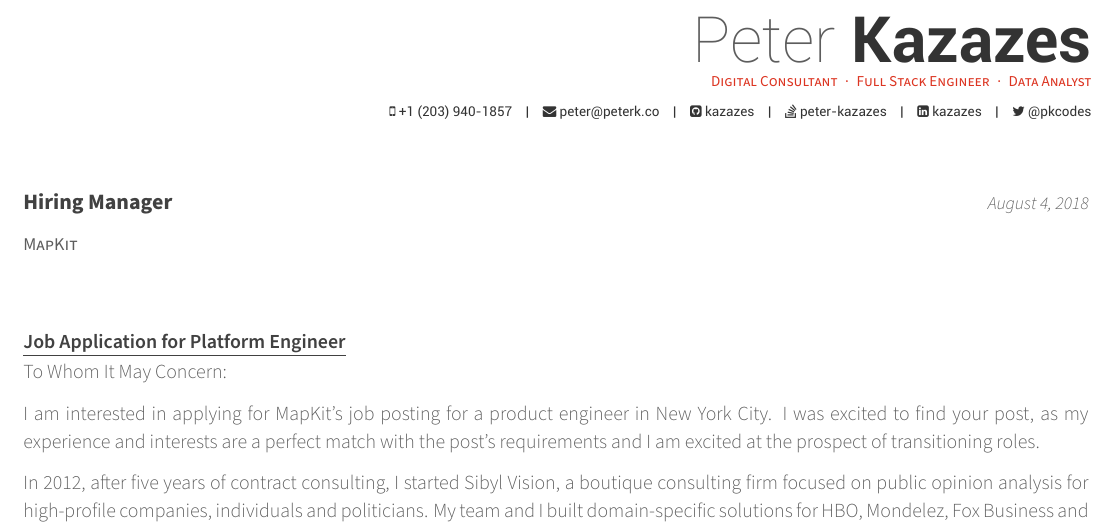
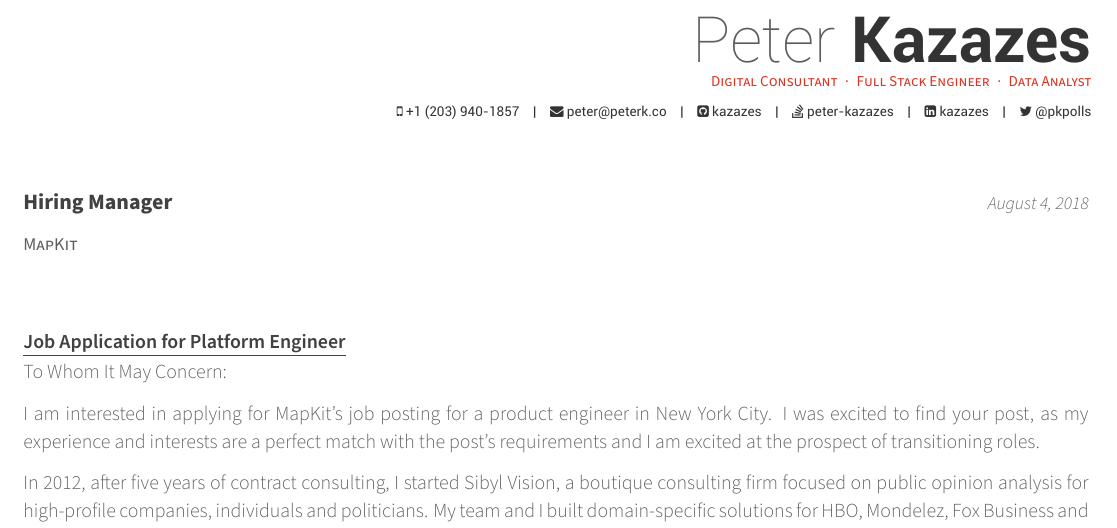
Before and after one commit to kazazes/resume, a LaTeX CV (coverletter.tex, which reads content/header.tex): part of the page, cut so that both start at the same text. Compiled offline with XeLaTeX.

Commit message:
Fix twitter handle

```diff
--- a/content/header.tex
+++ b/content/header.tex
@@ -15,7 +15,7 @@
 \linkedin{kazazes}
 % \gitlab{gitlab-id}
 \stackoverflow{516833}{peter-kazazes}
-\twitter{@pkcodes}
+\twitter{@pkpolls}
 % \skype{skype-id}
 % \reddit{reddit-id}
 % \extrainfo{extra informations}
```
Also changed, not shown: resume.pdf.
